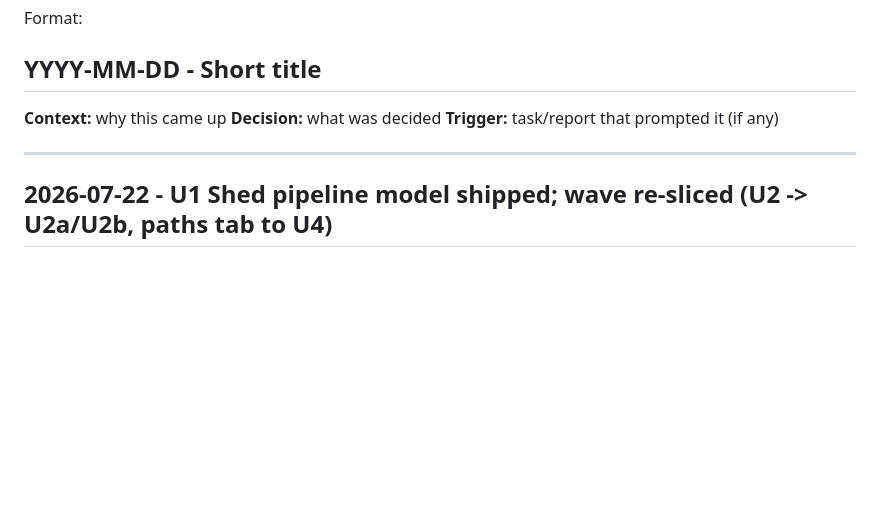
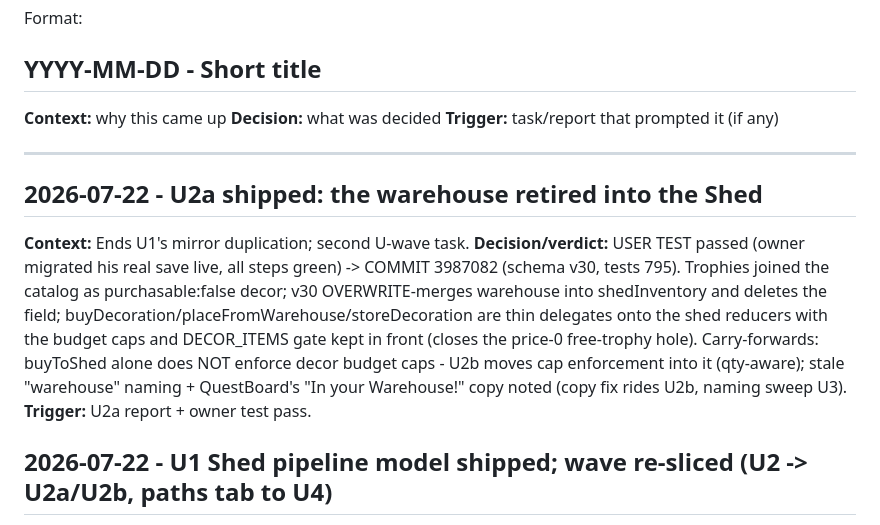
Before and after one commit to robfernandez066/littleacres, a Markdown page: docs/decisions.md, the part around the change. Drawn GitHub-style; blank space fills up the shorter version.

Commit message:
docs: close U2a, spec U2b unified shop

```diff
--- a/docs/decisions.md
+++ b/docs/decisions.md
@@ -19,6 +19,11 @@ Format:
 **Trigger:** task/report that prompted it (if any)
 
 ---
+## 2026-07-22 - U2a shipped: the warehouse retired into the Shed
+**Context:** Ends U1's mirror duplication; second U-wave task.
+**Decision/verdict:** USER TEST passed (owner migrated his real save live, all steps green) -> COMMIT 3987082 (schema v30, tests 795). Trophies joined the catalog as purchasable:false decor; v30 OVERWRITE-merges warehouse into shedInventory and deletes the field; buyDecoration/placeFromWarehouse/storeDecoration are thin delegates onto the shed reducers with the budget caps and DECOR_ITEMS gate kept in front (closes the price-0 free-trophy hole). Carry-forwards: buyToShed alone does NOT enforce decor budget caps - U2b moves cap enforcement into it (qty-aware); stale "warehouse" naming + QuestBoard's "In your Warehouse!" copy noted (copy fix rides U2b, naming sweep U3).
+**Trigger:** U2a report + owner test pass.
+
 ## 2026-07-22 - U1 Shed pipeline model shipped; wave re-sliced (U2 -> U2a/U2b, paths tab to U4)
 **Context:** U1 shipped the model layer through the new loop. Its review surfaced two structural facts: the warehouse now DUPLICATES into the shed (v29 mirrored it, warehouse stayed authoritative), and a shed count map cannot hold a building's paid slot unlocks.
 **Decision/verdict:** COMMIT c8d061e (schema v29, tests 788, +26; catalog derived, reducers via existing authorities, checksum-verified save backup). Rulings: (1) U2a is a dedicated cutover task - trophies join the catalog as purchasable:false items, v30 OVERWRITE-merges warehouse into the shed and DELETES warehouse; (2) U3 moves building slot unlocks to per-TYPE state so a shelved mill keeps paid capacity (put-away with batches in flight stays refused); (3) the shop's Paths tab moves to U4 so shop-bought tiles never coexist with T4.13's paint-time charging (no double-pay window). Test baseline 754-vs-762 pending an owner read.
```
Also changed, not shown: docs/status.md (+5 -4 lines).
